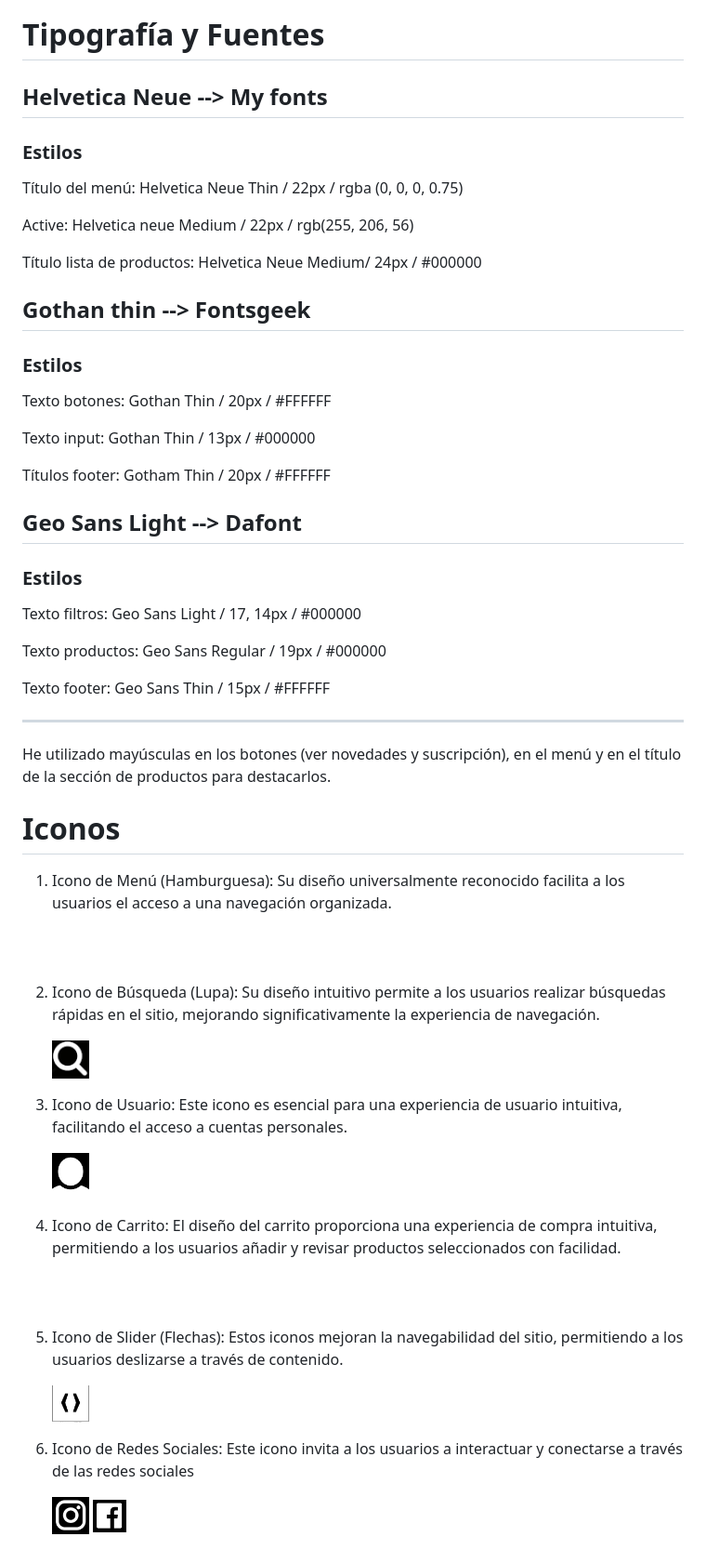
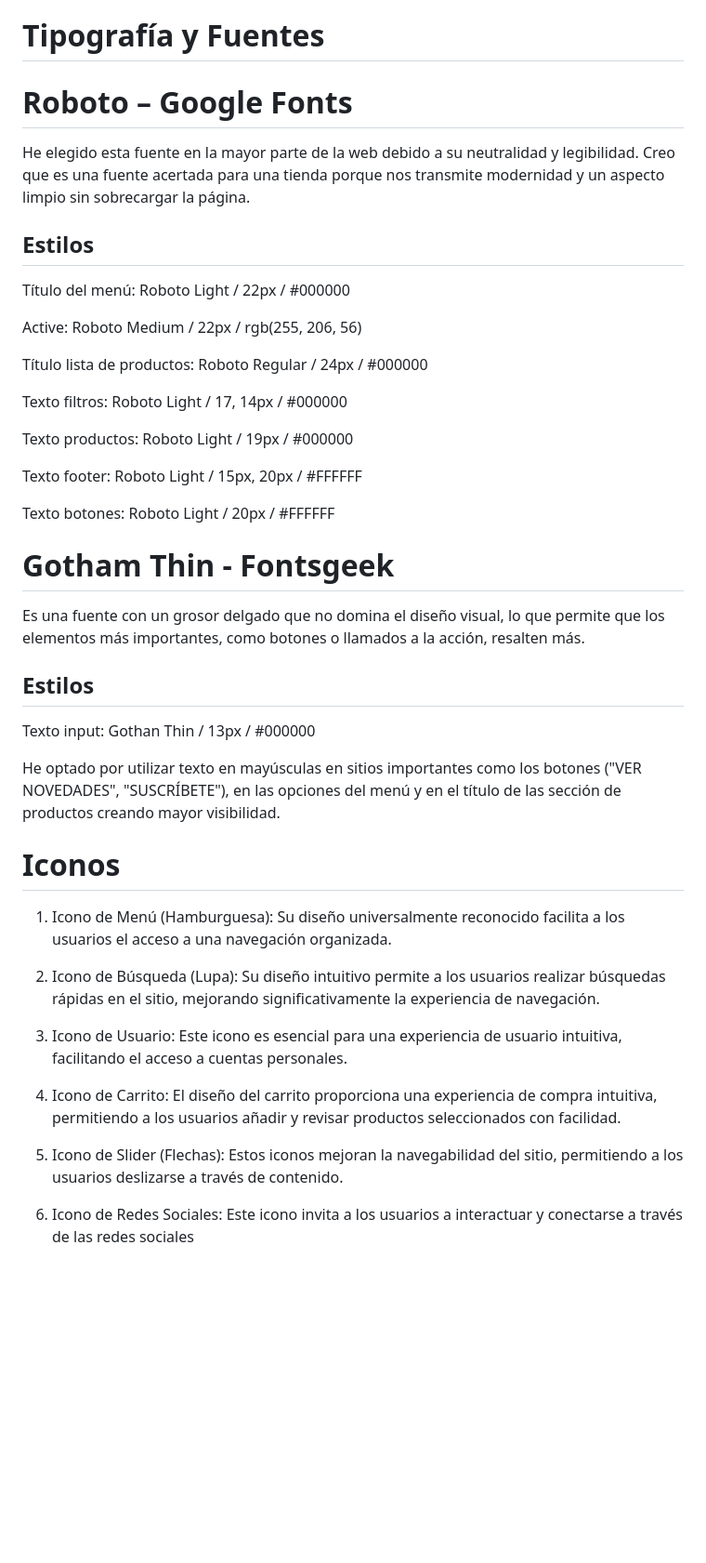
Before and after one commit to karloteke/Sil-Joq-Shop, a Markdown page: README.md, the part around the change. Shown at 93% size. Drawn GitHub-style; blank space fills up the shorter version.

```diff
--- a/README.md
+++ b/README.md
@@ -21,66 +21,56 @@ Por último he utilizado el color blanco para el resto de la página para que la
 
 # Tipografía y Fuentes
 
-## Helvetica Neue -->  My fonts
+# Roboto – Google Fonts
 
-### Estilos
+He elegido esta fuente en la mayor parte de la web debido a su neutralidad y legibilidad.
+Creo que es una fuente acertada para una tienda porque nos transmite modernidad y un aspecto limpio sin sobrecargar la página.
 
-Título del menú: Helvetica Neue Thin / 22px / rgba (0, 0, 0, 0.75)
+## Estilos
 
-Active: Helvetica neue Medium / 22px / rgb(255, 206, 56)
+Título del menú: Roboto Light / 22px / #000000
 
-Título lista de productos: Helvetica Neue Medium/ 24px / #000000
+Active: Roboto Medium / 22px / rgb(255, 206, 56)
+
+Título lista de productos: Roboto Regular / 24px / #000000
+
+Texto filtros: Roboto Light / 17, 14px / #000000
+
+Texto productos: Roboto  Light / 19px / #000000
+
+Texto footer: Roboto Light / 15px, 20px / #FFFFFF
+
+Texto botones: Roboto Light / 20px / #FFFFFF
 
 
-## Gothan thin --> Fontsgeek
 
-### Estilos
+# Gotham Thin  -  Fontsgeek
 
-Texto botones: Gothan Thin / 20px / #FFFFFF
+Es una fuente con un grosor delgado que no domina el diseño visual, lo que permite que los elementos más importantes, como botones o llamados a la acción, resalten más.
+
+
+## Estilos
 
 Texto input: Gothan Thin  / 13px / #000000
 
-Títulos footer: Gotham Thin  / 20px / #FFFFFF
-
-
-## Geo Sans Light --> Dafont
-
-### Estilos
-
-Texto filtros: Geo Sans Light  / 17, 14px / #000000
-
-Texto productos: Geo Sans Regular / 19px / #000000
-
-Texto footer: Geo Sans Thin / 15px / #FFFFFF
-***
-
-He utilizado mayúsculas en los botones (ver novedades y suscripción), en el menú y  en el título de la sección de productos para destacarlos.
+He optado por utilizar texto en mayúsculas en sitios importantes como los botones ("VER NOVEDADES", "SUSCRÍBETE"), en las opciones del menú y en el título de las sección de productos creando mayor visibilidad.
 
 
 # Iconos
 
 1.	Icono de Menú (Hamburguesa): Su diseño universalmente reconocido facilita a los usuarios el acceso a una navegación organizada.
 
-	  <img src="./assets/img/menu.png" alt="Menú" width="40"/>
 
 3.	Icono de Búsqueda (Lupa): Su diseño intuitivo permite a los usuarios realizar búsquedas rápidas en el sitio, mejorando significativamente la experiencia de navegación.
 
- 	  <img src="./assets/img/lupa.png" alt="Lupa" width="40"/>
 
 5.	Icono de Usuario: Este icono es esencial para una experiencia de usuario intuitiva, facilitando el acceso a cuentas personales.
 
-	  <img src="./assets/img/user.png" alt="User" width="40"/>
 
 7.	Icono de Carrito: El diseño del carrito  proporciona una experiencia de compra intuitiva, permitiendo a los usuarios añadir y revisar productos seleccionados con facilidad.
 
-   	<img src="./assets/img/carrito.png" alt="Carrito" width="40"/>
 
 9.	Icono de Slider (Flechas): Estos iconos mejoran la navegabilidad del sitio, permitiendo a los usuarios deslizarse a través de contenido.
 
-	  <img src="./assets/img/flechas.png" alt="Flechas" width="40"/>
 
 11.	Icono de Redes Sociales: Este icono invita a los usuarios a interactuar y conectarse a través de las redes sociales
-
-	  <img src="./assets/img/ig.png" alt="Instagram" width="40"/>
-
-   	<img src="./assets/img/facebook.jpg" alt="Facebook" width="36"/>
```
